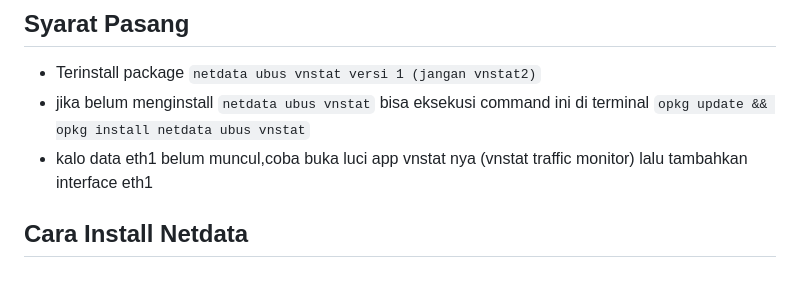
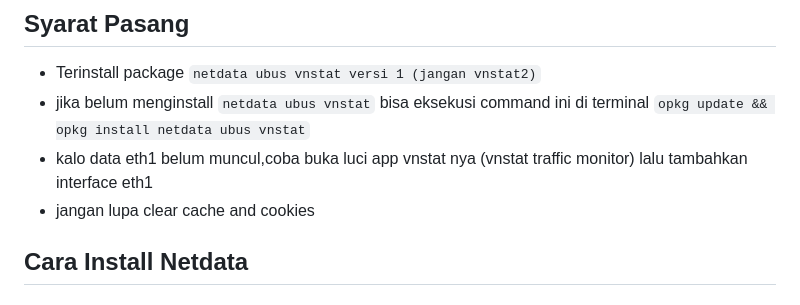
Before and after one commit to derisamedia/alpha-os-X-NETDATA, a Markdown page: README.md, the part around the change. Drawn GitHub-style.

```diff
--- a/README.md
+++ b/README.md
@@ -31,6 +31,7 @@ A Clean UI Network Monitoring Base NETDATA (not a network monitor)
 - Terinstall package `netdata ubus vnstat versi 1 (jangan vnstat2)`
 - jika belum menginstall `netdata ubus vnstat` bisa eksekusi command ini di terminal `opkg update && opkg install netdata ubus vnstat`
 - kalo data eth1 belum muncul,coba buka luci app vnstat nya (vnstat traffic monitor) lalu tambahkan interface eth1
+- jangan lupa clear cache and cookies
 ## Cara Install Netdata
 ### Cara Susah
 
```
